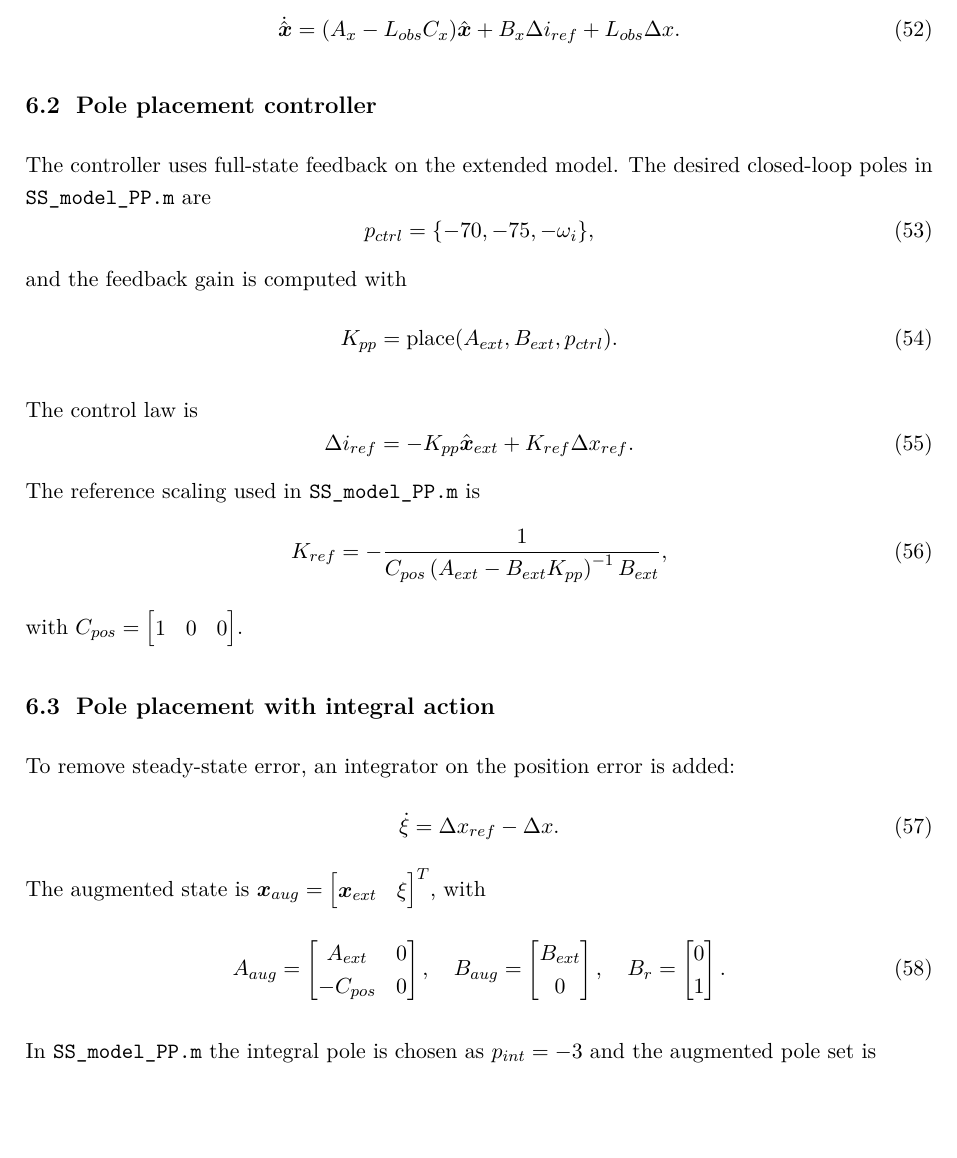
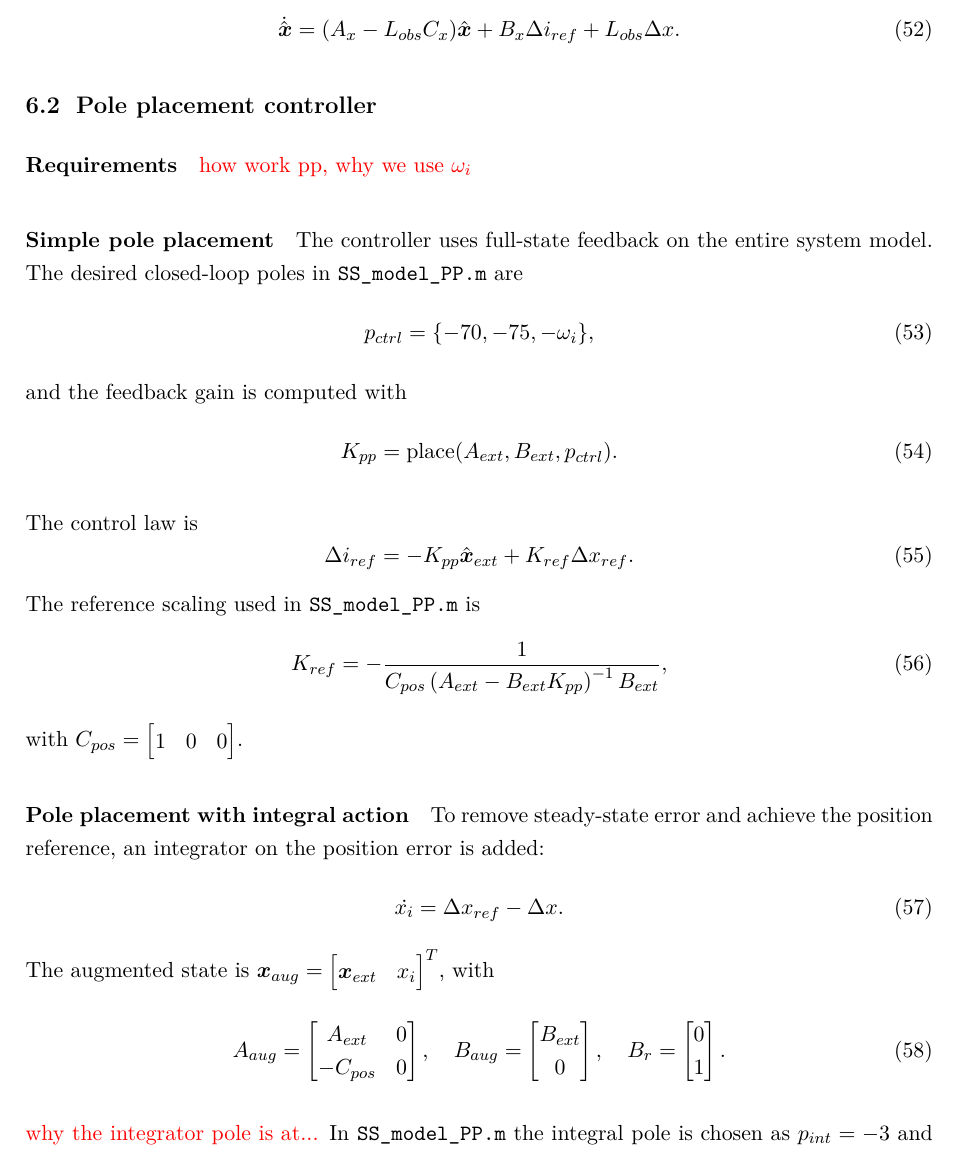
Before and after one commit to Edoardo-Mg-polimi/automation_lab, a LaTeX document (report/report.tex, which reads report/sections/06_PP_control/6_2_pole_placement_controller.tex): part of page 22 of 26, cut so that both start at the same text, the shorter picture padded with empty space. Compiled offline with pdfLaTeX.

Commit message:
aggiunta note

```diff
--- a/report/sections/06_PP_control/6_2_pole_placement_controller.tex
+++ b/report/sections/06_PP_control/6_2_pole_placement_controller.tex
@@ -1,6 +1,10 @@
 \subsection{Pole placement controller}
 
-The controller uses full-state feedback on the extended model. The desired closed-loop poles in \texttt{SS\_model\_PP.m} are
+\paragraph{Requirements}
+\textcolor{red}{how work pp, why we use $\omega_i$}
+
+\paragraph{Simple pole placement}
+The controller uses full-state feedback on the entire system model. The desired closed-loop poles in \texttt{SS\_model\_PP.m} are
 \begin{equation}
     p_{ctrl} = \{-70, -75, -\omega_i\},
 \end{equation}
@@ -20,13 +24,12 @@ The reference scaling used in \texttt{SS\_model\_PP.m} is
 with $C_{pos} = \begin{bmatrix} 1 & 0 & 0 \end{bmatrix}$.
 
 
-\subsection{Pole placement with integral action}
-
-To remove steady-state error, an integrator on the position error is added:
+\paragraph{Pole placement with integral action}
+To remove steady-state error and achieve the position reference, an integrator on the position error is added:
 \begin{equation}
-    \dot{\xi} = \Delta x_{ref} - \Delta x.
+    \dot{x_i} = \Delta x_{ref} - \Delta x.
 \end{equation}
-The augmented state is $\vect{x}_{aug} = \begin{bmatrix} \vect{x}_{ext} & \xi \end{bmatrix}^T$, with
+The augmented state is $\vect{x}_{aug} = \begin{bmatrix} \vect{x}_{ext} & x_i \end{bmatrix}^T$, with
 \begin{equation}
     A_{aug} =
     \begin{bmatrix}
@@ -47,6 +50,7 @@ The augmented state is $\vect{x}_{aug} = \begin{bmatrix} \vect{x}_{ext} & \xi \e
     \end{bmatrix}.
 \end{equation}
 
+\textcolor{red}{why the integrator pole is at...}
 In \texttt{SS\_model\_PP.m} the integral pole is chosen as $p_{int} = -3$ and the augmented pole set is
 \begin{equation}
     p_{ctrl,aug} = \{-70, -75, p_{int}, -\omega_i\}.
```
Also changed, not shown: 1 other file.
